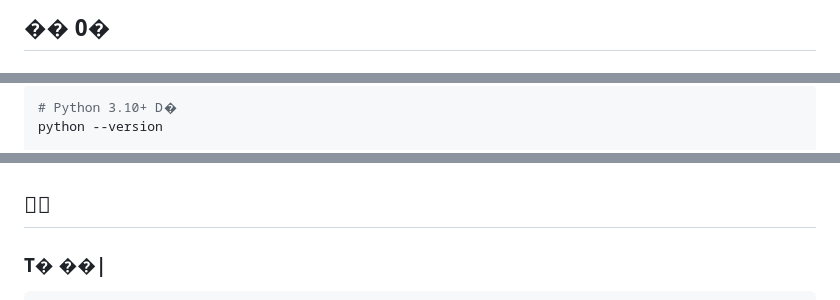
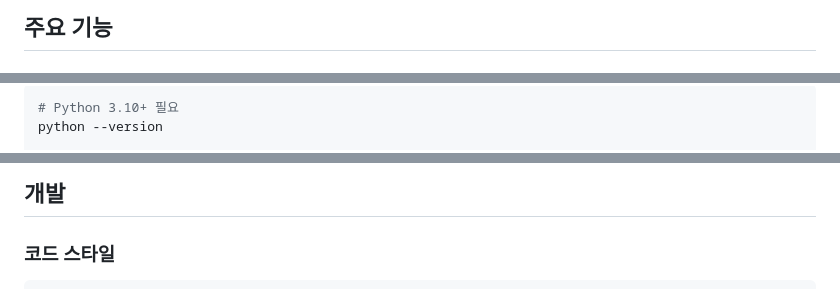
Before and after one commit to DomineYH/elp_gemini, a Markdown page: README.md, 3 parts joined by grey strips. GitHub-like rendering.

````diff
--- a/README.md
+++ b/README.md
@@ -4,3 +4,3 @@
 
-## �� 0�
+## 주요 기능
 
@@ -24,5 +24,5 @@
 
 ```bash
-# Python 3.10+ D�
+# Python 3.10+ 필요
 python --version
 
@@ -111,6 +111,6 @@ elp_gemini/
 
-##
+## 개발
 
-### T� ��|
+### 코드 스타일
 
 ```bash
````
Also changed, not shown: other parts of README.md (+73 -73 lines).
